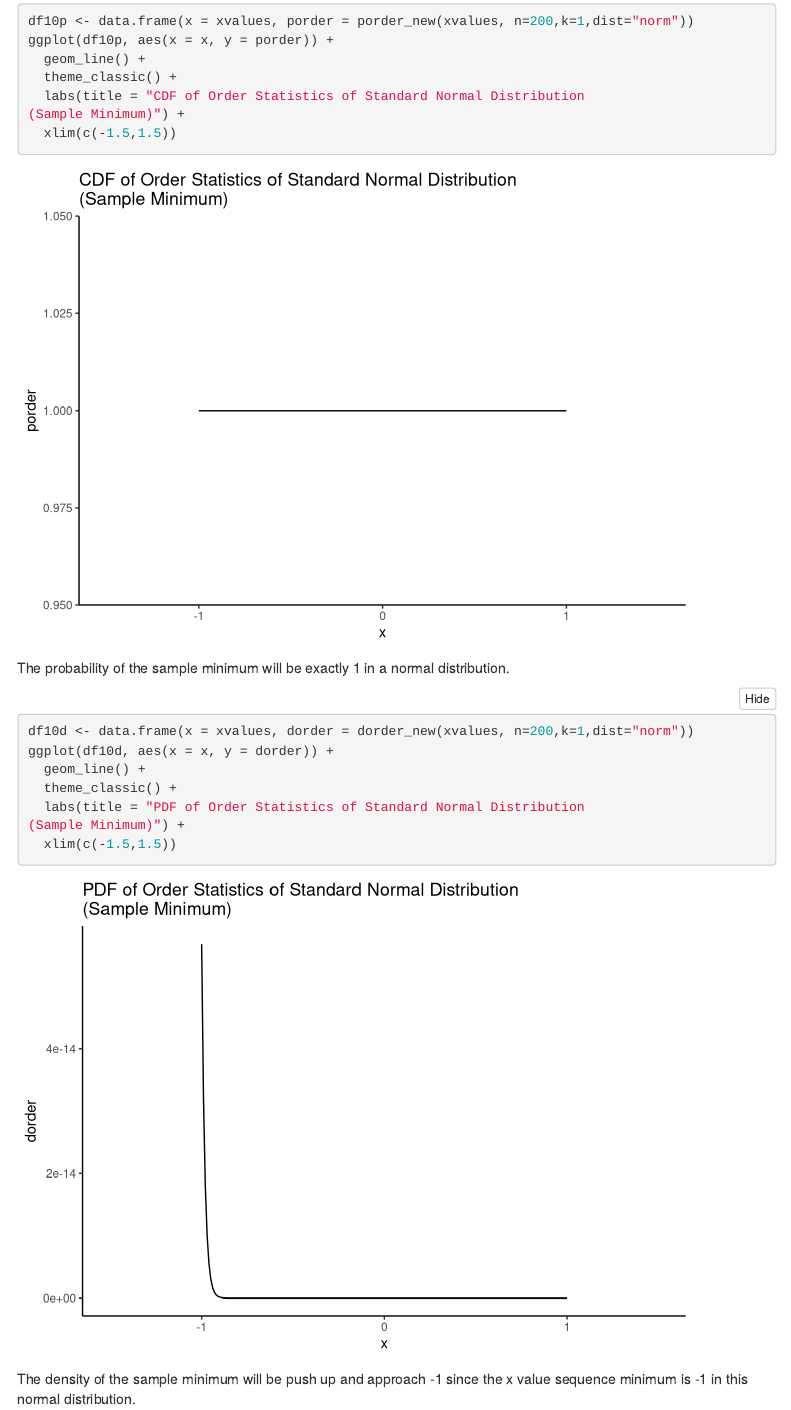
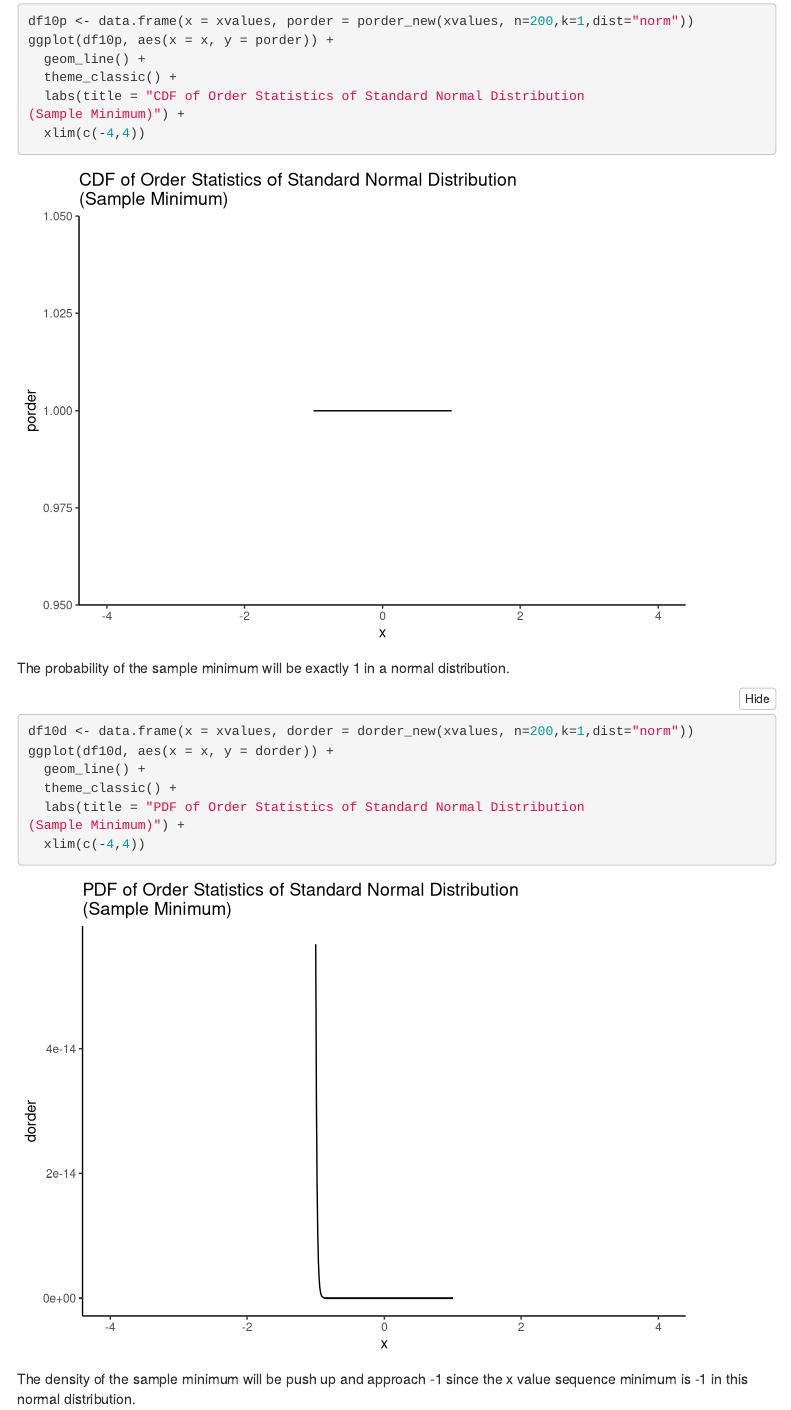
Before and after one commit to typaint/probability-and-inference-portfolio-painter-ty, an R Markdown document (06-order-statistics/order-statistics.Rmd): the page in a window 1100 px wide, from 11460 px down. Rendered offline with R 4.5, knitr and Pandoc, with nearby package versions; folded parts are opened; code that draws random numbers runs with fixed seeds of ours; menus at the side of the page are left out.

Commit message:
updated graphs with limits (-4,4)

````diff
--- a/06-order-statistics/order-statistics.Rmd
+++ b/06-order-statistics/order-statistics.Rmd
@@ -309,7 +309,7 @@ ggplot(df10p, aes(x = x, y = porder)) +
   theme_classic() +
   labs(title = "CDF of Order Statistics of Standard Normal Distribution
 (Sample Minimum)") +
-  xlim(c(-1.5,1.5))
+  xlim(c(-4,4))
 ```
 
 The probability of the sample minimum will be exactly 1 in a normal distribution.
@@ -321,7 +321,7 @@ ggplot(df10d, aes(x = x, y = dorder)) +
   theme_classic() +
   labs(title = "PDF of Order Statistics of Standard Normal Distribution
 (Sample Minimum)") +
-  xlim(c(-1.5,1.5))
+  xlim(c(-4,4))
 ```
 
 The density of the sample minimum will be push up and approach -1 since the x value sequence minimum is -1 in this normal distribution.
````
Also changed, not shown: 06-order-statistics/order-statistics 2.html.
